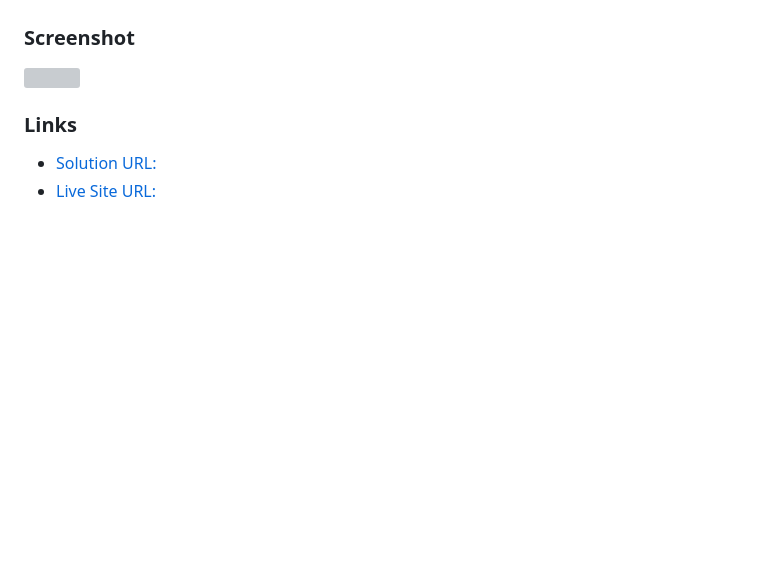
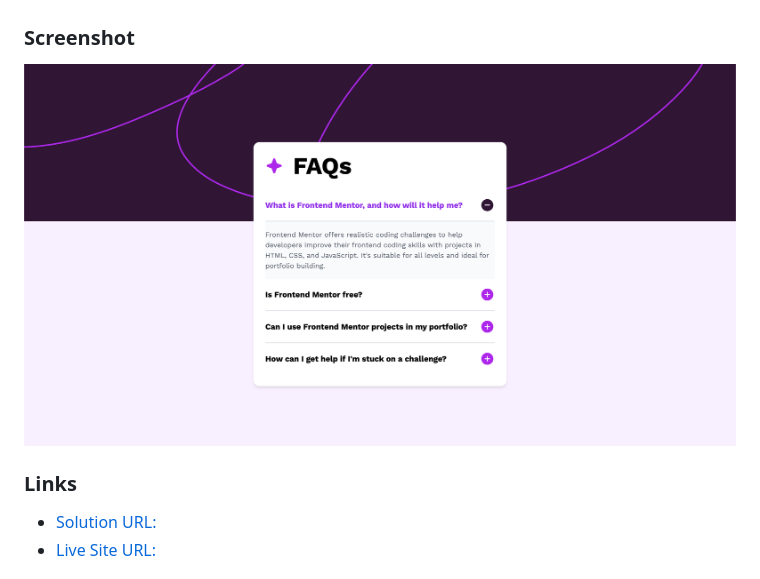
Before and after one commit to ChrisRoland/FAQ-Accordion, a Markdown page: README.md, the part around the change. Rendered like a GitHub page; pictures changed too: assets/images/Screenshot 2025-04-21 at 11.36.17.png (added); blank space fills up the shorter version; grey boxes are pictures that could not be loaded.

```diff
--- a/README.md
+++ b/README.md
@@ -25,7 +25,7 @@ Users should be able to:
 
 ### Screenshot
 
-![](./screenshot.jpg)
+![Screenshot](assets/images/Screenshot%202025-04-21%20at%2011.36.17.png)
 
 ### Links
 
```
